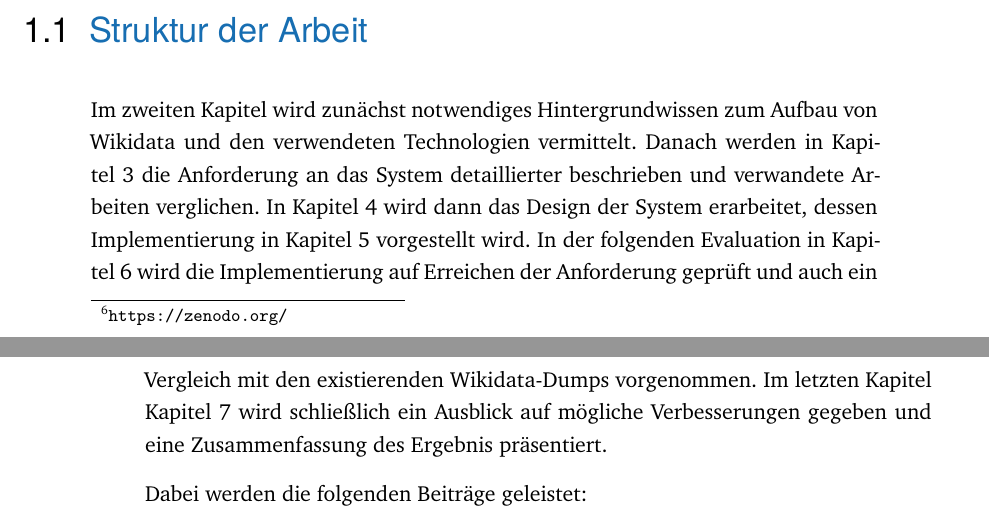
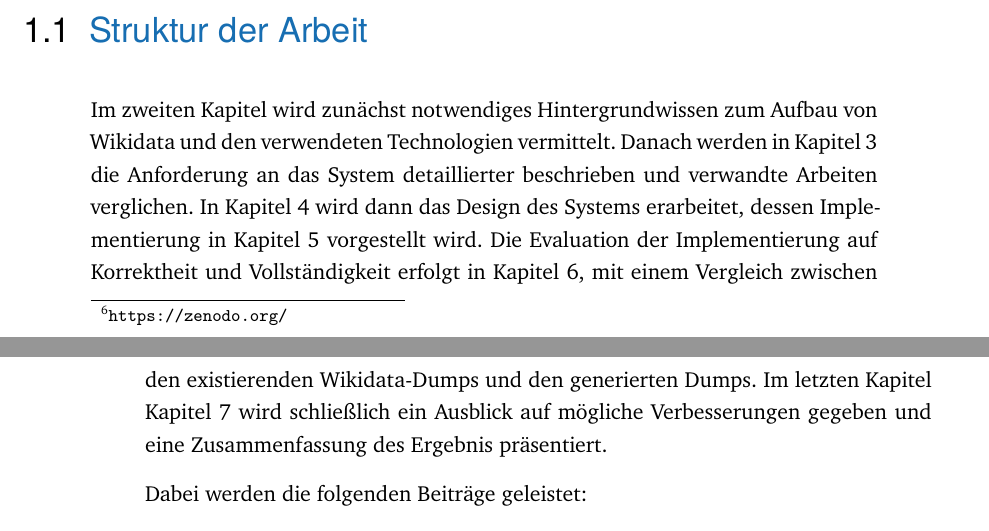
Before and after one commit to bennofs/bachelor, a LaTeX thesis (thesis/thesis.tex, which reads thesis/content/chapter-introduction.tex): two parts of pages 10 and 11 of 45, joined at a grey line, cut so that both start at the same text. Compiled offline with XeLaTeX.

Commit message:
more into fixes

```diff
--- a/thesis/content/chapter-introduction.tex
+++ b/thesis/content/chapter-introduction.tex
@@ -41,9 +41,9 @@ Zenodo generiert einen Digital Object Identifier (DOI), sodass die Dumps danach
 
 \section{Struktur der Arbeit}
 Im zweiten Kapitel wird zunächst notwendiges Hintergrundwissen zum Aufbau von Wikidata und den verwendeten Technologien vermittelt.
-Danach werden in \cref{chap:requirements} die Anforderung an das System detaillierter beschrieben und verwandete Arbeiten verglichen.
-In \cref{chap:design} wird dann das Design der System erarbeitet, dessen Implementierung in \cref{chap:implementation} vorgestellt wird.
-In der folgenden Evaluation in \cref{chap:evaluation} wird die Implementierung auf Erreichen der Anforderung geprüft und auch ein Vergleich mit den existierenden Wikidata-Dumps vorgenommen.
+Danach werden in \cref{chap:requirements} die Anforderung an das System detaillierter beschrieben und verwandte Arbeiten verglichen.
+In \cref{chap:design} wird dann das Design des Systems erarbeitet, dessen Implementierung in \cref{chap:implementation} vorgestellt wird.
+Die Evaluation der Implementierung auf Korrektheit und Vollständigkeit erfolgt in \cref{chap:evaluation}, mit einem  Vergleich zwischen den existierenden Wikidata-Dumps und den generierten Dumps.
 Im letzten Kapitel \cref{chap:conclusion} wird schließlich ein Ausblick auf mögliche Verbesserungen gegeben und eine Zusammenfassung des Ergebnis präsentiert.
 
 Dabei werden die folgenden Beiträge geleistet:
```
Also changed, not shown: thesis/thesis.pdf.
